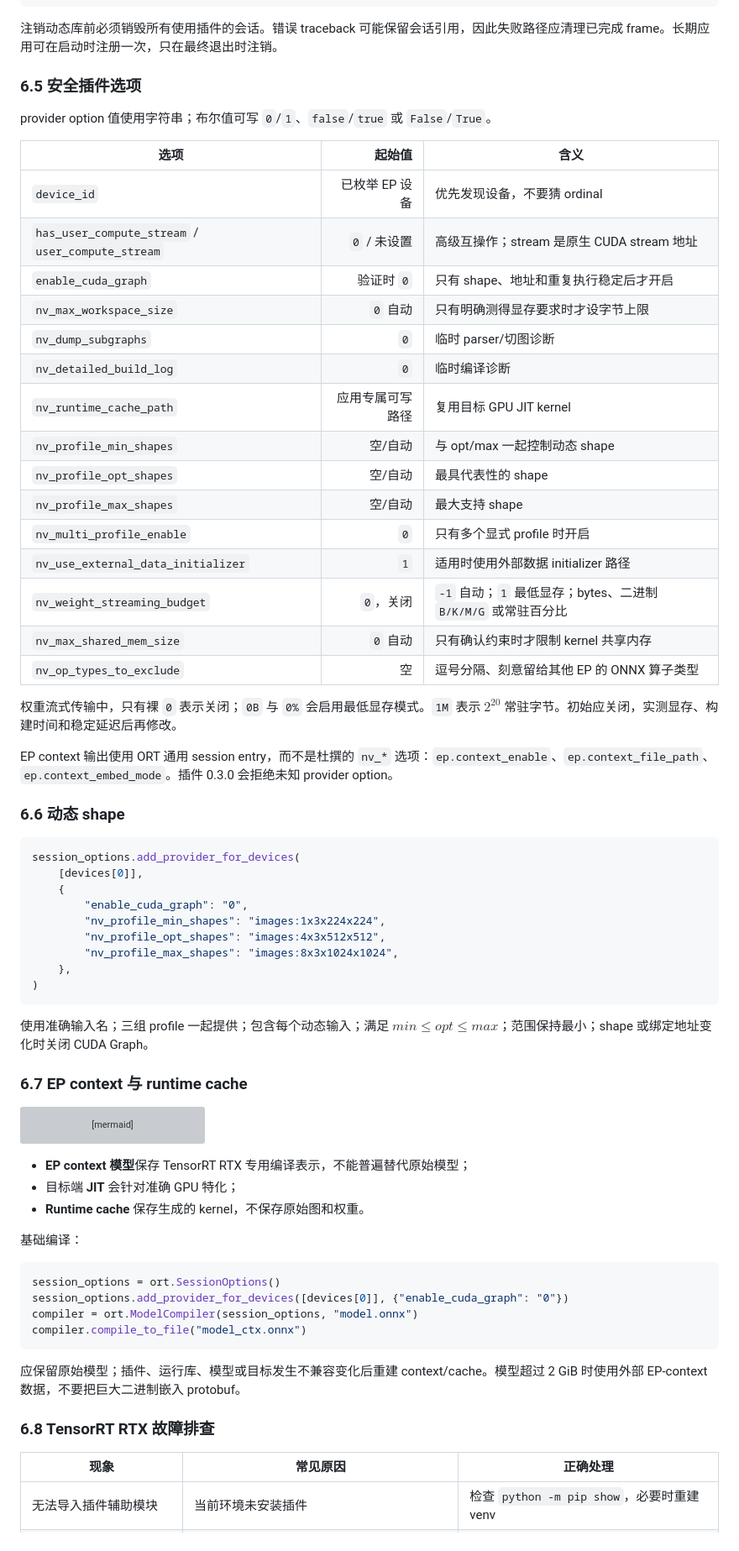
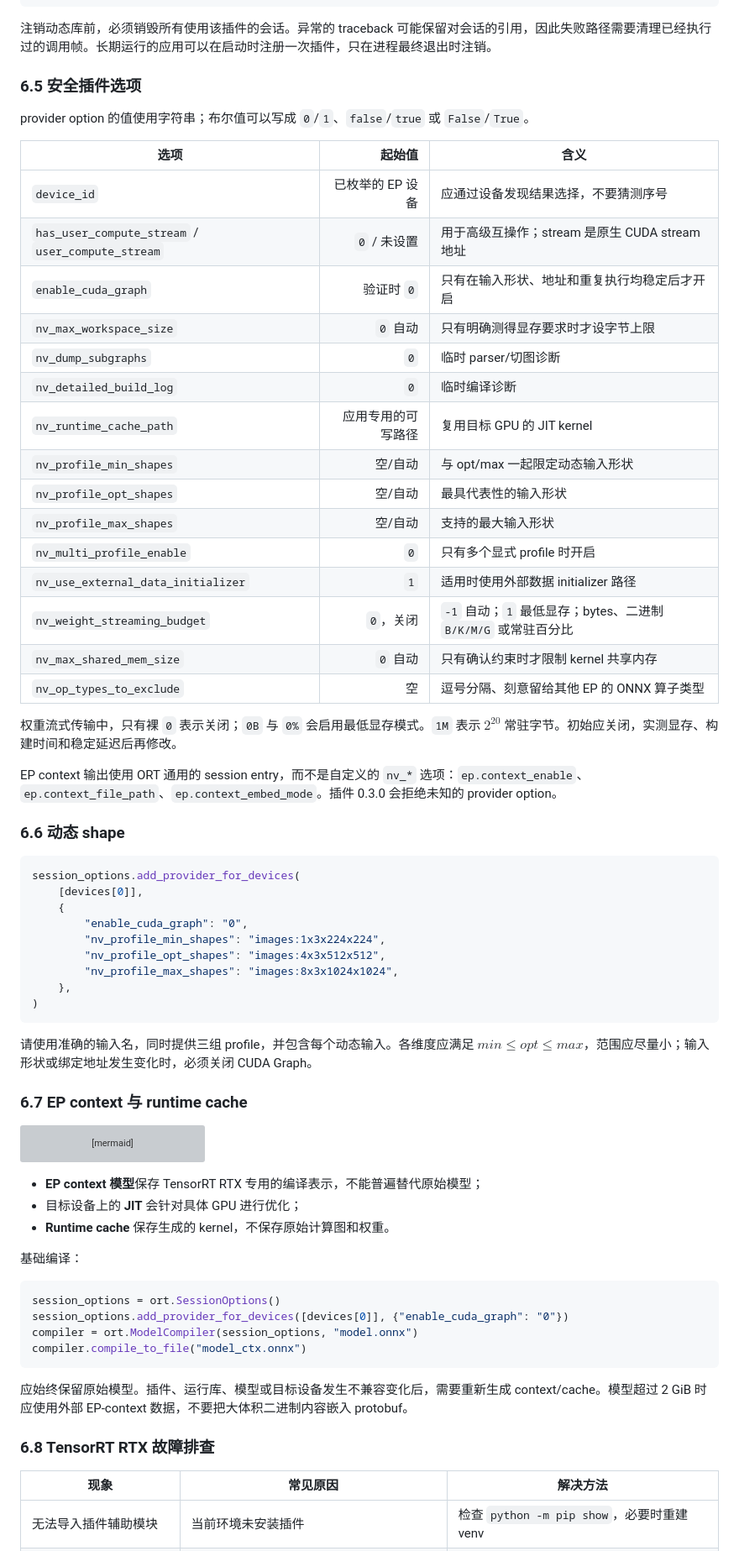
Before and after one commit to DakeQQ/Tutorial-ONNX-Runtime-Execution-Providers, a Markdown page: NVIDIA/README.zh-CN.md, the part around one of its changes. Shown at 84% size. Drawn GitHub-style; grey boxes are pictures that could not be loaded.

````diff
--- a/NVIDIA/README.zh-CN.md
+++ b/NVIDIA/README.zh-CN.md
@@ -663,24 +663,24 @@ finally:
             raise
 ```
 
-注销动态库前必须销毁所有使用插件的会话。错误 traceback 可能保留会话引用，因此失败路径应清理已完成 frame。长期应用可在启动时注册一次，只在最终退出时注销。
+注销动态库前，必须销毁所有使用该插件的会话。异常的 traceback 可能保留对会话的引用，因此失败路径需要清理已经执行过的调用帧。长期运行的应用可以在启动时注册一次插件，只在进程最终退出时注销。
 
 ### 6.5 安全插件选项
 
-provider option 值使用字符串；布尔值可写 `0`/`1`、`false`/`true` 或 `False`/`True`。
+provider option 的值使用字符串；布尔值可以写成 `0`/`1`、`false`/`true` 或 `False`/`True`。
 
 | 选项 | 起始值 | 含义 |
 |---|---:|---|
-| `device_id` | 已枚举 EP 设备 | 优先发现设备，不要猜 ordinal |
-| `has_user_compute_stream` / `user_compute_stream` | `0` / 未设置 | 高级互操作；stream 是原生 CUDA stream 地址 |
-| `enable_cuda_graph` | 验证时 `0` | 只有 shape、地址和重复执行稳定后才开启 |
+| `device_id` | 已枚举的 EP 设备 | 应通过设备发现结果选择，不要猜测序号 |
+| `has_user_compute_stream` / `user_compute_stream` | `0` / 未设置 | 用于高级互操作；stream 是原生 CUDA stream 地址 |
+| `enable_cuda_graph` | 验证时 `0` | 只有在输入形状、地址和重复执行均稳定后才开启 |
 | `nv_max_workspace_size` | `0` 自动 | 只有明确测得显存要求时才设字节上限 |
 | `nv_dump_subgraphs` | `0` | 临时 parser/切图诊断 |
 | `nv_detailed_build_log` | `0` | 临时编译诊断 |
-| `nv_runtime_cache_path` | 应用专属可写路径 | 复用目标 GPU JIT kernel |
-| `nv_profile_min_shapes` | 空/自动 | 与 opt/max 一起控制动态 shape |
-| `nv_profile_opt_shapes` | 空/自动 | 最具代表性的 shape |
-| `nv_profile_max_shapes` | 空/自动 | 最大支持 shape |
+| `nv_runtime_cache_path` | 应用专用的可写路径 | 复用目标 GPU 的 JIT kernel |
+| `nv_profile_min_shapes` | 空/自动 | 与 opt/max 一起限定动态输入形状 |
+| `nv_profile_opt_shapes` | 空/自动 | 最具代表性的输入形状 |
+| `nv_profile_max_shapes` | 空/自动 | 支持的最大输入形状 |
 | `nv_multi_profile_enable` | `0` | 只有多个显式 profile 时开启 |
 | `nv_use_external_data_initializer` | `1` | 适用时使用外部数据 initializer 路径 |
 | `nv_weight_streaming_budget` | `0`，关闭 | `-1` 自动；`1` 最低显存；bytes、二进制 `B/K/M/G` 或常驻百分比 |
@@ -689,7 +689,7 @@ provider option 值使用字符串；布尔值可写 `0`/`1`、`false`/`true`
 
 权重流式传输中，只有裸 `0` 表示关闭；`0B` 与 `0%` 会启用最低显存模式。`1M` 表示 $2^{20}$ 常驻字节。初始应关闭，实测显存、构建时间和稳定延迟后再修改。
 
-EP context 输出使用 ORT 通用 session entry，而不是杜撰的 `nv_*` 选项：`ep.context_enable`、`ep.context_file_path`、`ep.context_embed_mode`。插件 0.3.0 会拒绝未知 provider option。
+EP context 输出使用 ORT 通用的 session entry，而不是自定义的 `nv_*` 选项：`ep.context_enable`、`ep.context_file_path`、`ep.context_embed_mode`。插件 0.3.0 会拒绝未知的 provider option。
 
 ### 6.6 动态 shape
 
@@ -705,7 +705,7 @@ session_options.add_provider_for_devices(
 )
 ```
 
-使用准确输入名；三组 profile 一起提供；包含每个动态输入；满足 $min \le opt \le max$；范围保持最小；shape 或绑定地址变化时关闭 CUDA Graph。
+请使用准确的输入名，同时提供三组 profile，并包含每个动态输入。各维度应满足 $min \le opt \le max$，范围应尽量小；输入形状或绑定地址发生变化时，必须关闭 CUDA Graph。
 
 ### 6.7 EP context 与 runtime cache
 
@@ -717,9 +717,9 @@ flowchart LR
     D -->|后续加载| E[更快建立会话]
 ```
 
-- **EP context 模型**保存 TensorRT RTX 专用编译表示，不能普遍替代原始模型；
-- 目标端 **JIT** 会针对准确 GPU 特化；
-- **Runtime cache** 保存生成的 kernel，不保存原始图和权重。
+- **EP context 模型**保存 TensorRT RTX 专用的编译表示，不能普遍替代原始模型；
+- 目标设备上的 **JIT** 会针对具体 GPU 进行优化；
+- **Runtime cache** 保存生成的 kernel，不保存原始计算图和权重。
 
 基础编译：
 
@@ -730,11 +730,11 @@ compiler = ort.ModelCompiler(session_options, "model.onnx")
 compiler.compile_to_file("model_ctx.onnx")
 ```
 
-应保留原始模型；插件、运行库、模型或目标发生不兼容变化后重建 context/cache。模型超过 2 GiB 时使用外部 EP-context 数据，不要把巨大二进制嵌入 protobuf。
+应始终保留原始模型。插件、运行库、模型或目标设备发生不兼容变化后，需要重新生成 context/cache。模型超过 2 GiB 时应使用外部 EP-context 数据，不要把大体积二进制内容嵌入 protobuf。
 
 ### 6.8 TensorRT RTX 故障排查
 
-| 现象 | 常见原因 | 正确处理 |
+| 现象 | 常见原因 | 解决方法 |
 |---|---|---|
 | 无法导入插件辅助模块 | 当前环境未安装插件 | 检查 `python -m pip show`，必要时重建 venv |
 | 注册时报缺少 DLL/SO | wheel 不完整、文件被拦截、缺 MSVC 运行库或加载冲突 | 干净重装；Windows 安装 VC++ 运行库；查看加载错误 |
````
Also changed, not shown: other parts of NVIDIA/README.zh-CN.md (+99 -99 lines).
